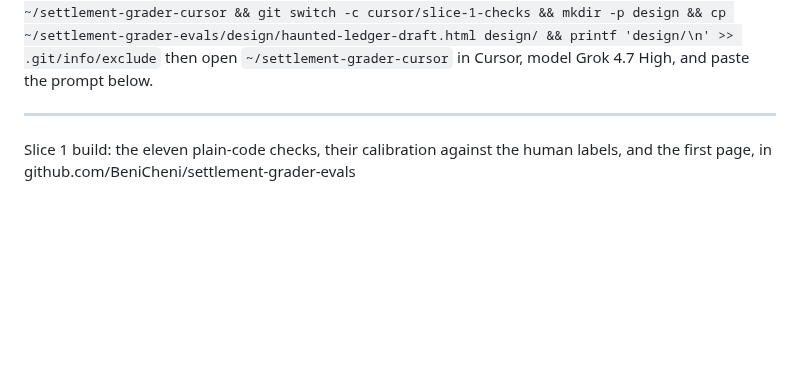
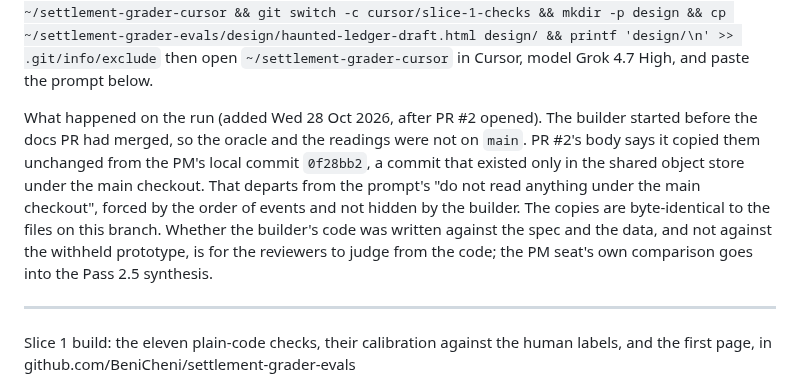
Before and after one commit to BeniCheni/settlement-grader-evals, a Markdown page: docs/cursor-prompts/slice-1-build.md, the part around the change. Rendered like a GitHub page; blank space fills up the shorter version.

Commit message:
docs: record in the build-prompt archive that the run began before the docs merged
The archive said the prototype was withheld and the setup ran after the docs PR
merged. PR #2's body shows the builder started first and took the oracle and the
readings from a local commit. Say so in the record, in plain words; the
byte-identity of the copies was checked with cmp against this branch.

Co-Authored-By: Claude Sonnet 5.5 <noreply@anthropic.com>

```diff
--- a/docs/cursor-prompts/slice-1-build.md
+++ b/docs/cursor-prompts/slice-1-build.md
@@ -13,6 +13,13 @@ merged: a fresh clone (not a worktree, which would share this repo's refs and ex
 design file copied in and kept out of git:
 `git clone https://github.com/BeniCheni/settlement-grader-evals.git ~/settlement-grader-cursor && cd ~/settlement-grader-cursor && git switch -c cursor/slice-1-checks && mkdir -p design && cp ~/settlement-grader-evals/design/haunted-ledger-draft.html design/ && printf 'design/\n' >> .git/info/exclude`
 then open `~/settlement-grader-cursor` in Cursor, model Grok 4.7 High, and paste the prompt below.
+
+What happened on the run (added Wed 28 Oct 2026, after PR #2 opened). The builder started before the docs PR had merged, so the
+oracle and the readings were not on `main`. PR #2's body says it copied them unchanged from the PM's local commit `0f28bb2`, a
+commit that existed only in the shared object store under the main checkout. That departs from the prompt's "do not read
+anything under the main checkout", forced by the order of events and not hidden by the builder. The copies are byte-identical
+to the files on this branch. Whether the builder's code was written against the spec and the data, and not against the withheld
+prototype, is for the reviewers to judge from the code; the PM seat's own comparison goes into the Pass 2.5 synthesis.
 
 ---
 
```
